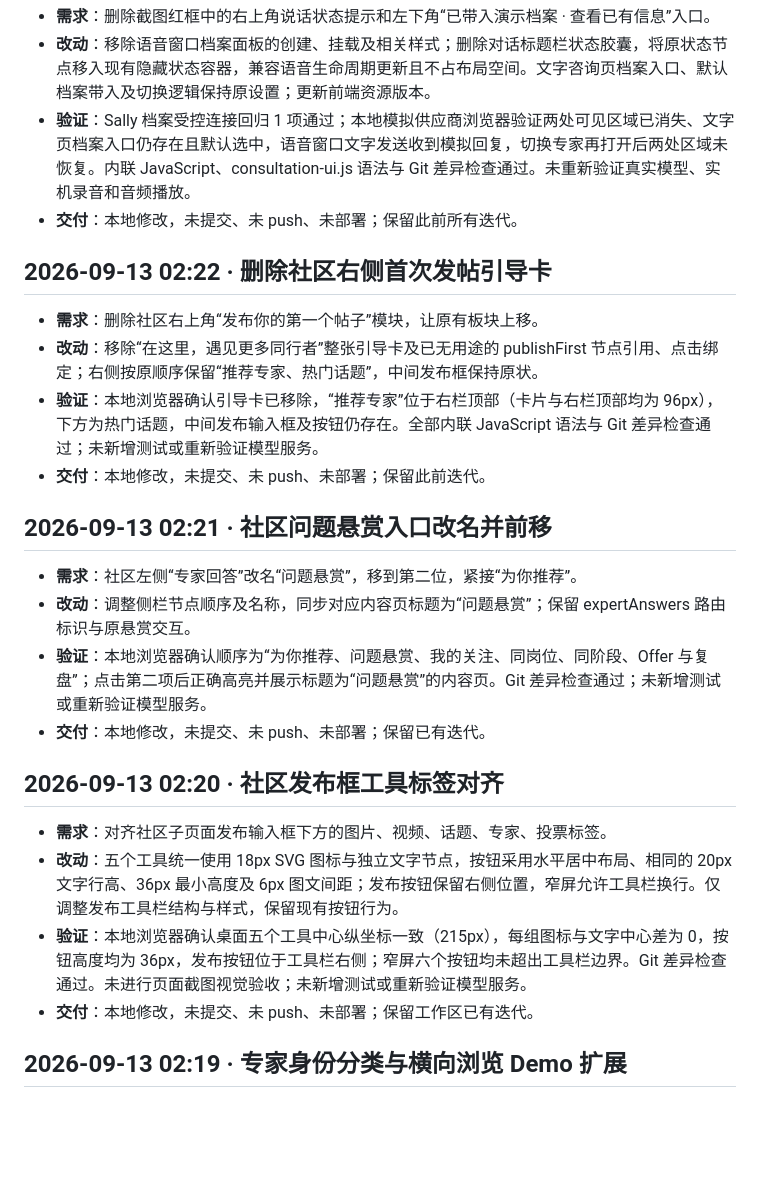
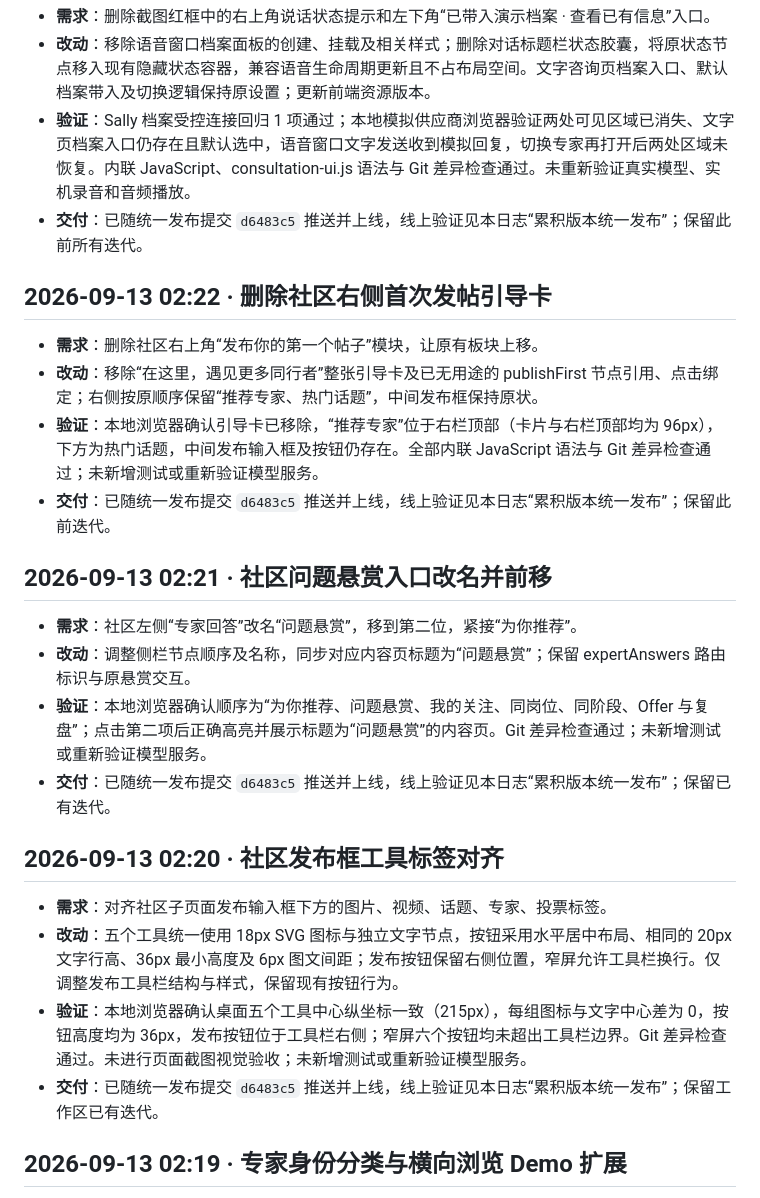
Before and after one commit to Arianator-SalD/zhishengji, a Markdown page: 迭代日志.md, the part around the change. Drawn GitHub-style; blank space fills up the shorter version.

Commit message:
同步各项界面迭代的统一交付状态 [skip render]
Co-Authored-By: Codex <noreply@openai.com>

```diff
--- a/迭代日志.md
+++ b/迭代日志.md
@@ -18,28 +18,28 @@
 - **需求**：删除截图红框中的右上角说话状态提示和左下角“已带入演示档案 · 查看已有信息”入口。
 - **改动**：移除语音窗口档案面板的创建、挂载及相关样式；删除对话标题栏状态胶囊，将原状态节点移入现有隐藏状态容器，兼容语音生命周期更新且不占布局空间。文字咨询页档案入口、默认档案带入及切换逻辑保持原设置；更新前端资源版本。
 - **验证**：Sally 档案受控连接回归 1 项通过；本地模拟供应商浏览器验证两处可见区域已消失、文字页档案入口仍存在且默认选中，语音窗口文字发送收到模拟回复，切换专家再打开后两处区域未恢复。内联 JavaScript、consultation-ui.js 语法与 Git 差异检查通过。未重新验证真实模型、实机录音和音频播放。
-- **交付**：本地修改，未提交、未 push、未部署；保留此前所有迭代。
+- **交付**：已随统一发布提交 `d6483c5` 推送并上线，线上验证见本日志“累积版本统一发布”；保留此前所有迭代。
 
 ## 2026-09-13 02:22 · 删除社区右侧首次发帖引导卡
 
 - **需求**：删除社区右上角“发布你的第一个帖子”模块，让原有板块上移。
 - **改动**：移除“在这里，遇见更多同行者”整张引导卡及已无用途的 publishFirst 节点引用、点击绑定；右侧按原顺序保留“推荐专家、热门话题”，中间发布框保持原状。
 - **验证**：本地浏览器确认引导卡已移除，“推荐专家”位于右栏顶部（卡片与右栏顶部均为 96px），下方为热门话题，中间发布输入框及按钮仍存在。全部内联 JavaScript 语法与 Git 差异检查通过；未新增测试或重新验证模型服务。
-- **交付**：本地修改，未提交、未 push、未部署；保留此前迭代。
+- **交付**：已随统一发布提交 `d6483c5` 推送并上线，线上验证见本日志“累积版本统一发布”；保留此前迭代。
 
 ## 2026-09-13 02:21 · 社区问题悬赏入口改名并前移
 
 - **需求**：社区左侧“专家回答”改名“问题悬赏”，移到第二位，紧接“为你推荐”。
 - **改动**：调整侧栏节点顺序及名称，同步对应内容页标题为“问题悬赏”；保留 expertAnswers 路由标识与原悬赏交互。
 - **验证**：本地浏览器确认顺序为“为你推荐、问题悬赏、我的关注、同岗位、同阶段、Offer 与复盘”；点击第二项后正确高亮并展示标题为“问题悬赏”的内容页。Git 差异检查通过；未新增测试或重新验证模型服务。
-- **交付**：本地修改，未提交、未 push、未部署；保留已有迭代。
+- **交付**：已随统一发布提交 `d6483c5` 推送并上线，线上验证见本日志“累积版本统一发布”；保留已有迭代。
 
 ## 2026-09-13 02:20 · 社区发布框工具标签对齐
 
 - **需求**：对齐社区子页面发布输入框下方的图片、视频、话题、专家、投票标签。
 - **改动**：五个工具统一使用 18px SVG 图标与独立文字节点，按钮采用水平居中布局、相同的 20px 文字行高、36px 最小高度及 6px 图文间距；发布按钮保留右侧位置，窄屏允许工具栏换行。仅调整发布工具栏结构与样式，保留现有按钮行为。
 - **验证**：本地浏览器确认桌面五个工具中心纵坐标一致（215px），每组图标与文字中心差为 0，按钮高度均为 36px，发布按钮位于工具栏右侧；窄屏六个按钮均未超出工具栏边界。Git 差异检查通过。未进行页面截图视觉验收；未新增测试或重新验证模型服务。
-- **交付**：本地修改，未提交、未 push、未部署；保留工作区已有迭代。
+- **交付**：已随统一发布提交 `d6483c5` 推送并上线，线上验证见本日志“累积版本统一发布”；保留工作区已有迭代。
 
 ## 2026-09-13 02:19 · 专家身份分类与横向浏览 Demo 扩展
 
```
